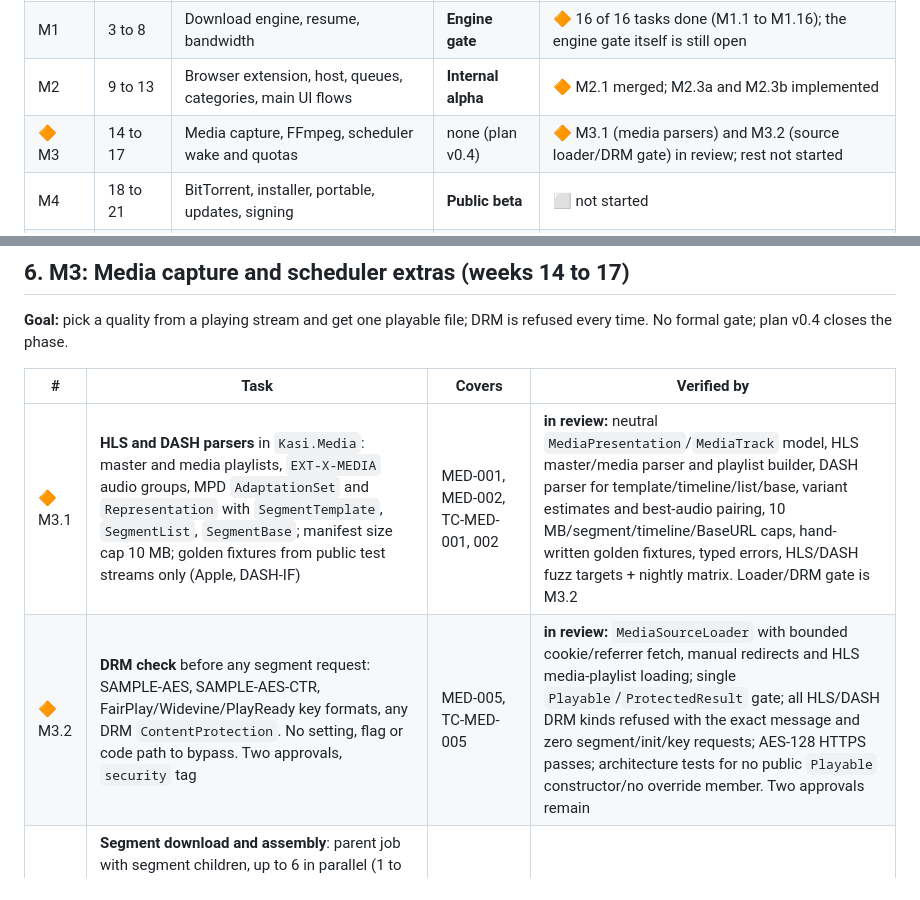
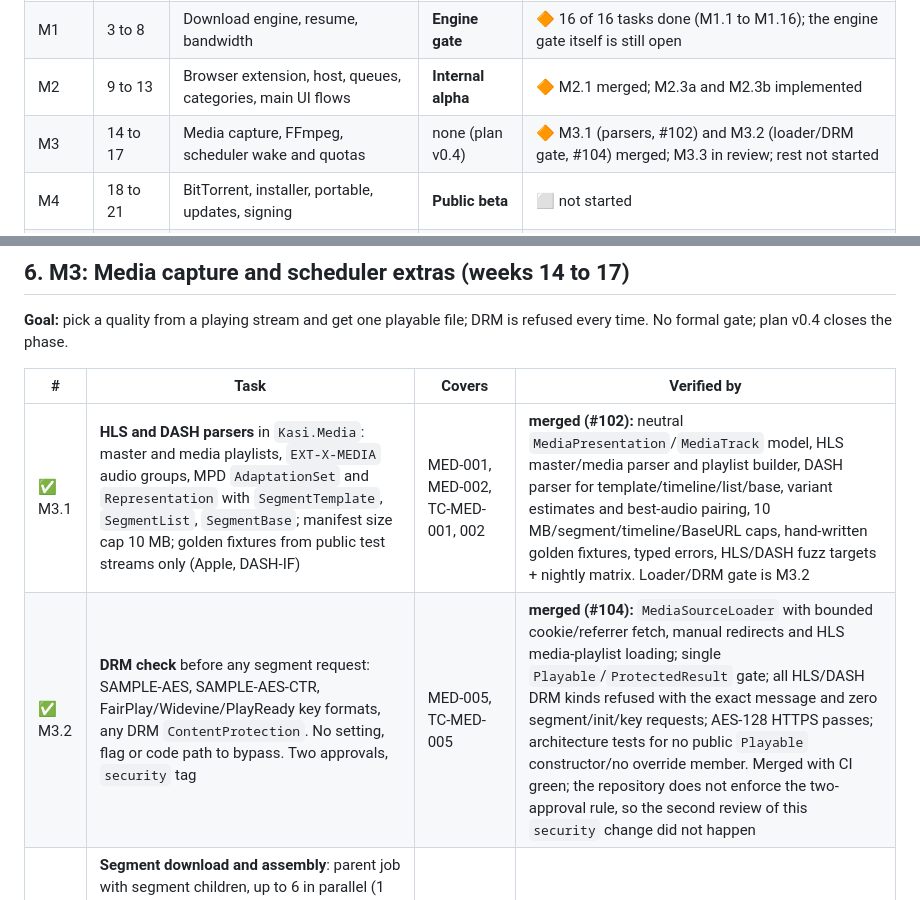
Before and after one commit to emartsoft/kasi-dm, a Markdown page: plan.md, 2 parts joined by grey strips. GitHub-like rendering.

Commit message:
docs(plan): mark M3.1 and M3.2 merged

```diff
--- a/plan.md
+++ b/plan.md
@@ -14,7 +14,7 @@ Working plan for building Kasi from the foundations (M0) to the v1.0 release (M5
 | M0 | 1 to 2 | Foundations: solution, data layer, test server, CI | End of M0 | ✅ closed for engineering; owner items open (code signing, Native AOT check) |
 | M1 | 3 to 8 | Download engine, resume, bandwidth | **Engine gate** | 🔶 16 of 16 tasks done (M1.1 to M1.16); the engine gate itself is still open |
 | M2 | 9 to 13 | Browser extension, host, queues, categories, main UI flows | **Internal alpha** | 🔶 M2.1 merged; M2.3a and M2.3b implemented |
-| 🔶 M3 | 14 to 17 | Media capture, FFmpeg, scheduler wake and quotas | none (plan v0.4) | 🔶 M3.1 (media parsers) and M3.2 (source loader/DRM gate) in review; rest not started |
+| M3 | 14 to 17 | Media capture, FFmpeg, scheduler wake and quotas | none (plan v0.4) | 🔶 M3.1 (parsers, #102) and M3.2 (loader/DRM gate, #104) merged; M3.3 in review; rest not started |
 | M4 | 18 to 21 | BitTorrent, installer, portable, updates, signing | **Public beta** | ⬜ not started |
 | M5 | 22 to 24 | UI polish, accessibility, localisation, full regression, release | **v1.0 release** | ⬜ not started |
 
@@ -148,8 +148,8 @@ Suggested order by week: 3 (M1.1 to M1.3, CI Ubuntu leg), 4 (M1.4, M1.5 logic),
 
 | # | Task | Covers | Verified by |
 | --- | --- | --- | --- |
-| 🔶 M3.1 | **HLS and DASH parsers** in `Kasi.Media`: master and media playlists, `EXT-X-MEDIA` audio groups, MPD `AdaptationSet` and `Representation` with `SegmentTemplate`, `SegmentList`, `SegmentBase`; manifest size cap 10 MB; golden fixtures from public test streams only (Apple, DASH-IF) | MED-001, MED-002, TC-MED-001, 002 | **in review:** neutral `MediaPresentation`/`MediaTrack` model, HLS master/media parser and playlist builder, DASH parser for template/timeline/list/base, variant estimates and best-audio pairing, 10 MB/segment/timeline/BaseURL caps, hand-written golden fixtures, typed errors, HLS/DASH fuzz targets + nightly matrix. Loader/DRM gate is M3.2 |
-| 🔶 M3.2 | **DRM check** before any segment request: SAMPLE-AES, SAMPLE-AES-CTR, FairPlay/Widevine/PlayReady key formats, any DRM `ContentProtection`. No setting, flag or code path to bypass. Two approvals, `security` tag | MED-005, TC-MED-005 | **in review:** `MediaSourceLoader` with bounded cookie/referrer fetch, manual redirects and HLS media-playlist loading; single `Playable`/`ProtectedResult` gate; all HLS/DASH DRM kinds refused with the exact message and zero segment/init/key requests; AES-128 HTTPS passes; architecture tests for no public `Playable` constructor/no override member. Two approvals remain |
+| ✅ M3.1 | **HLS and DASH parsers** in `Kasi.Media`: master and media playlists, `EXT-X-MEDIA` audio groups, MPD `AdaptationSet` and `Representation` with `SegmentTemplate`, `SegmentList`, `SegmentBase`; manifest size cap 10 MB; golden fixtures from public test streams only (Apple, DASH-IF) | MED-001, MED-002, TC-MED-001, 002 | **merged (#102):** neutral `MediaPresentation`/`MediaTrack` model, HLS master/media parser and playlist builder, DASH parser for template/timeline/list/base, variant estimates and best-audio pairing, 10 MB/segment/timeline/BaseURL caps, hand-written golden fixtures, typed errors, HLS/DASH fuzz targets + nightly matrix. Loader/DRM gate is M3.2 |
+| ✅ M3.2 | **DRM check** before any segment request: SAMPLE-AES, SAMPLE-AES-CTR, FairPlay/Widevine/PlayReady key formats, any DRM `ContentProtection`. No setting, flag or code path to bypass. Two approvals, `security` tag | MED-005, TC-MED-005 | **merged (#104):** `MediaSourceLoader` with bounded cookie/referrer fetch, manual redirects and HLS media-playlist loading; single `Playable`/`ProtectedResult` gate; all HLS/DASH DRM kinds refused with the exact message and zero segment/init/key requests; AES-128 HTTPS passes; architecture tests for no public `Playable` constructor/no override member. Merged with CI green; the repository does not enforce the two-approval rule, so the second review of this `security` change did not happen |
 | ⬜ M3.3 | **Segment download and assembly**: parent job with segment children, up to 6 in parallel (1 to 16), per-segment completion in new `media_stream` and `media_segment` tables (migration `0003`, ADR first for the DDL), batched writes every 1 s, concatenation with fMP4 init first, optional AES-128 decrypt with an openly served key | MED-003, MED-006, TC-MED-003, 006 | kill during capture resumes without re-fetching finished segments; `/hls/aes128` output matches plaintext |
 | ⬜ M3.4 | **FFmpeg wrapper**: bundled LGPL build as an external process, job object that kills it if Kasi exits, stderr into the job log, MP4 or MKV mux without re-encoding, `ffprobe` duration check within 1 s. Compliance: licence file, offer of exact source, replaceable binary, `THIRD-PARTY-NOTICES.txt` | MED-004, TC-MED-004, TRD 13.4 | output plays; duration within 1 s. **Prerequisite:** extend `Kasi.TestServer` with real muxable TS and fMP4 fixtures, because the current segments are opaque bytes |
 | ⬜ M3.5 | **Extension media detection**: `webRequest.onResponseStarted` classification, segment and duplicate suppression, badge, overlay on the largest `<video>`, popup list, `mediaDetected` and `captureMedia` | MED-001, TC-MED-001 | Playwright test pages for HLS, DASH and direct media |
```
Also changed, not shown: other parts of plan.md (+1 -1 lines).
